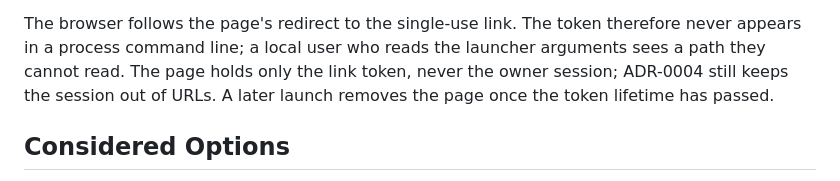
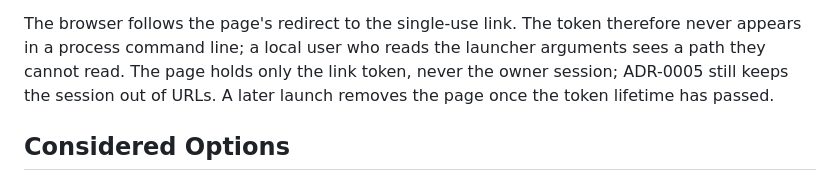
Before and after one commit to rcpassos/mergeyard, a Markdown page: docs/adr/0006-dashboard-link-handoff-page.md, the part around the change. Rendered like a GitHub page.

```diff
--- a/docs/adr/0005-dashboard-link-handoff-page.md
+++ b/docs/adr/0006-dashboard-link-handoff-page.md
@@ -24,7 +24,7 @@ selecting the HTTP browser rather than the HTML file association:
 The browser follows the page's redirect to the single-use link. The token
 therefore never appears in a process command line; a local user who reads the
 launcher arguments sees a path they cannot read. The page holds only the link
-token, never the owner session; ADR-0004 still keeps the session out of URLs. A
+token, never the owner session; ADR-0005 still keeps the session out of URLs. A
 later launch removes the page once the token lifetime has passed.
 
 ## Considered Options
```
Also changed, not shown: docs/adr/0004-workspace-secret-authenticates-the-cli.md (+1 -1 lines), docs/adr/0005-origin-scoped-dashboard-session.md (+1 -1 lines).
